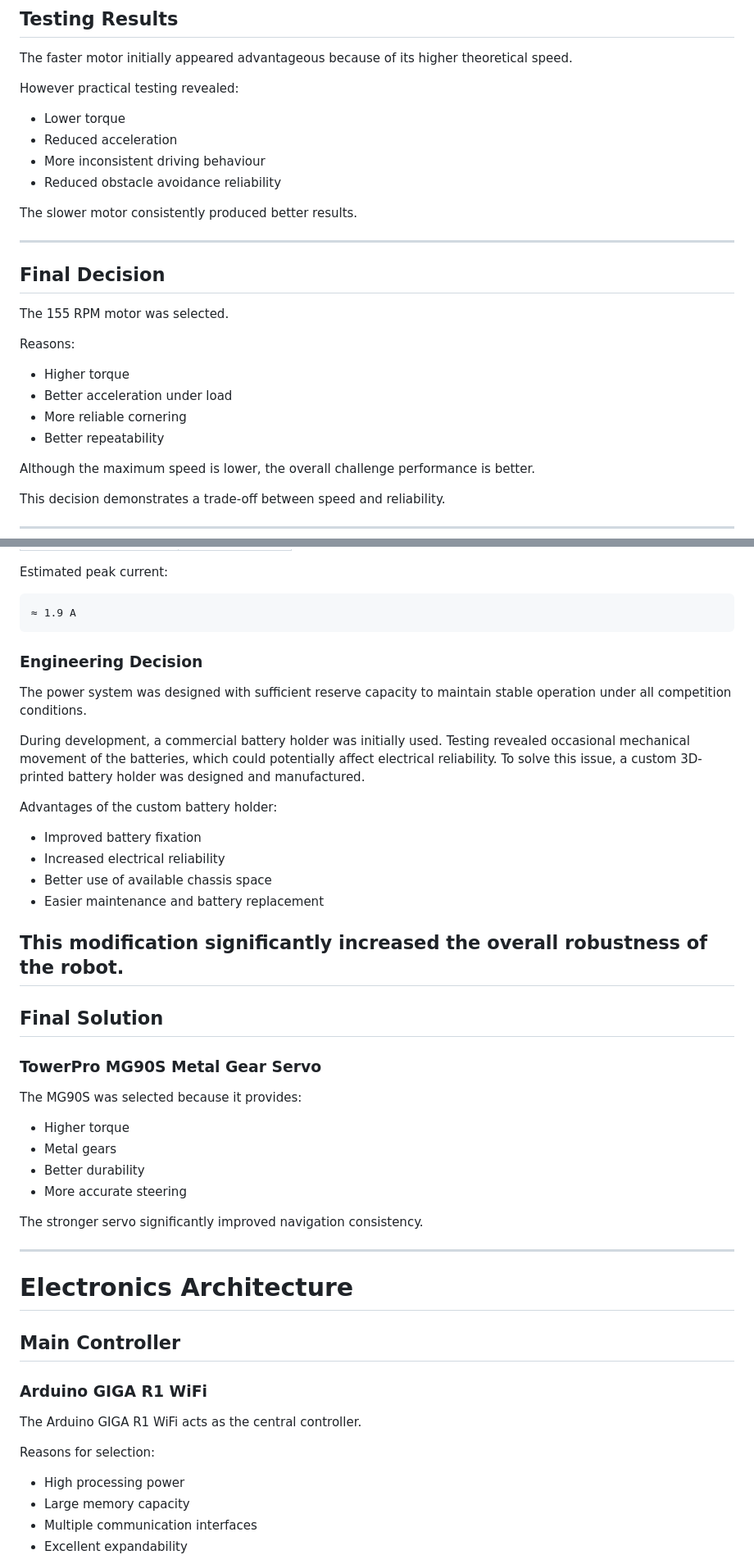
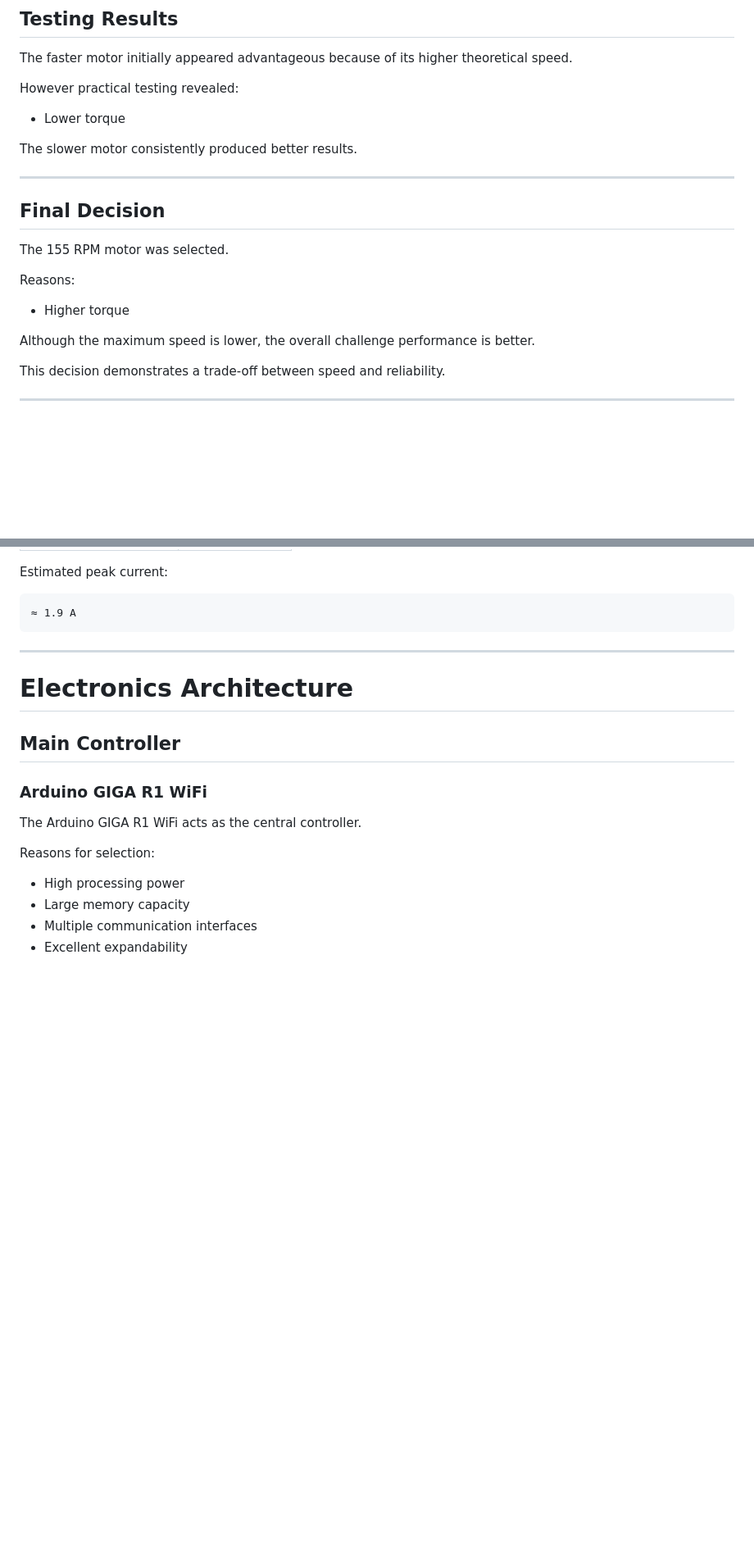
Before and after one commit to flawil-beavers/Future-Engineers_2026, a Markdown page: README.md, 2 parts joined by grey strips. Shown at 82% size. Drawn GitHub-style; blank space fills up the shorter version.

````diff
--- a/README.md
+++ b/README.md
@@ -176,9 +140,6 @@ The faster motor initially appeared advantageous because of its higher theoretic
 However practical testing revealed:
 
 - Lower torque
-- Reduced acceleration
-- More inconsistent driving behaviour
-- Reduced obstacle avoidance reliability
 
 The slower motor consistently produced better results.
 
@@ -191,9 +152,6 @@ The 155 RPM motor was selected.
 Reasons:
 
 - Higher torque
-- Better acceleration under load
-- More reliable cornering
-- Better repeatability
 
 Although the maximum speed is lower, the overall challenge performance is better.
 
@@ -260,34 +229,6 @@ Estimated peak current:
 ≈ 1.9 A
 ```
 
-### Engineering Decision
-
-The power system was designed with sufficient reserve capacity to maintain stable operation under all competition conditions.
-
-During development, a commercial battery holder was initially used. Testing revealed occasional mechanical movement of the batteries, which could potentially affect electrical reliability. To solve this issue, a custom 3D-printed battery holder was designed and manufactured.
-
-Advantages of the custom battery holder:
-
-- Improved battery fixation
-- Increased electrical reliability
-- Better use of available chassis space
-- Easier maintenance and battery replacement
-
-This modification significantly increased the overall robustness of the robot.
----
-
-## Final Solution
-
-### TowerPro MG90S Metal Gear Servo
-
-The MG90S was selected because it provides:
-
-- Higher torque
-- Metal gears
-- Better durability
-- More accurate steering
-
-The stronger servo significantly improved navigation consistency.
 
 ---
 
````
Also changed, not shown: other parts of README.md (+25 -106 lines).
